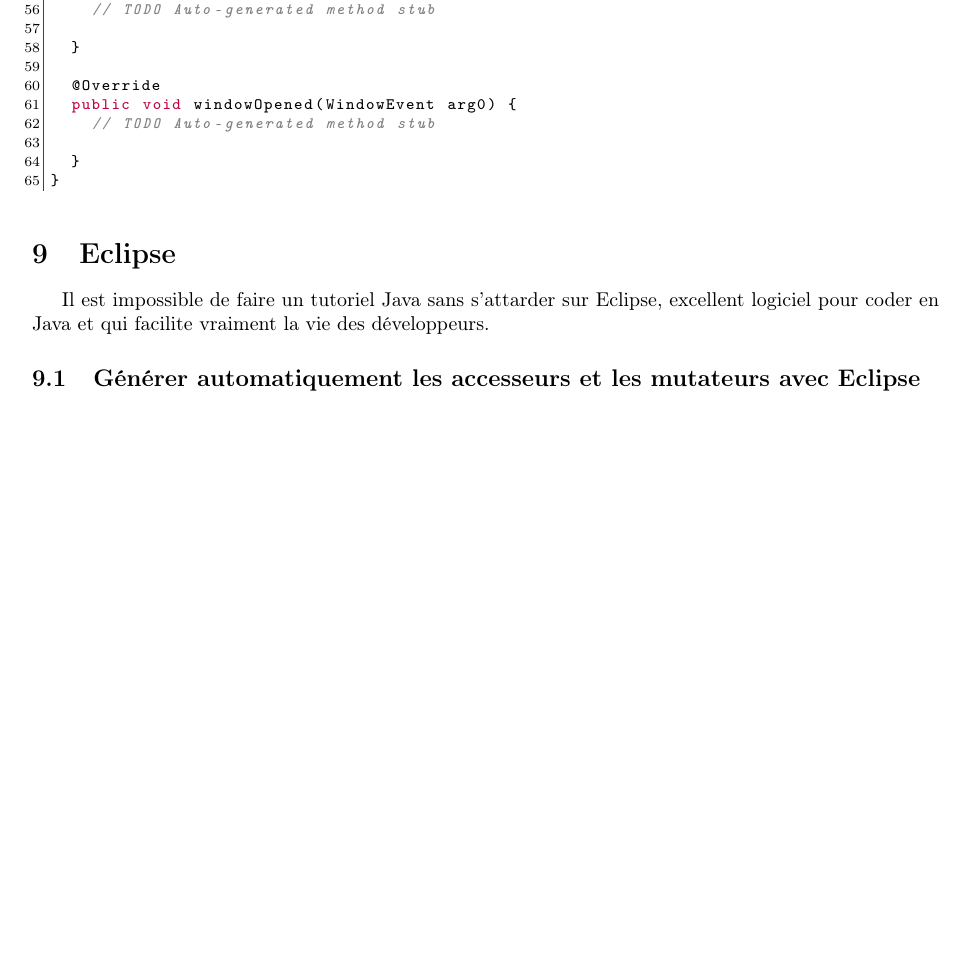
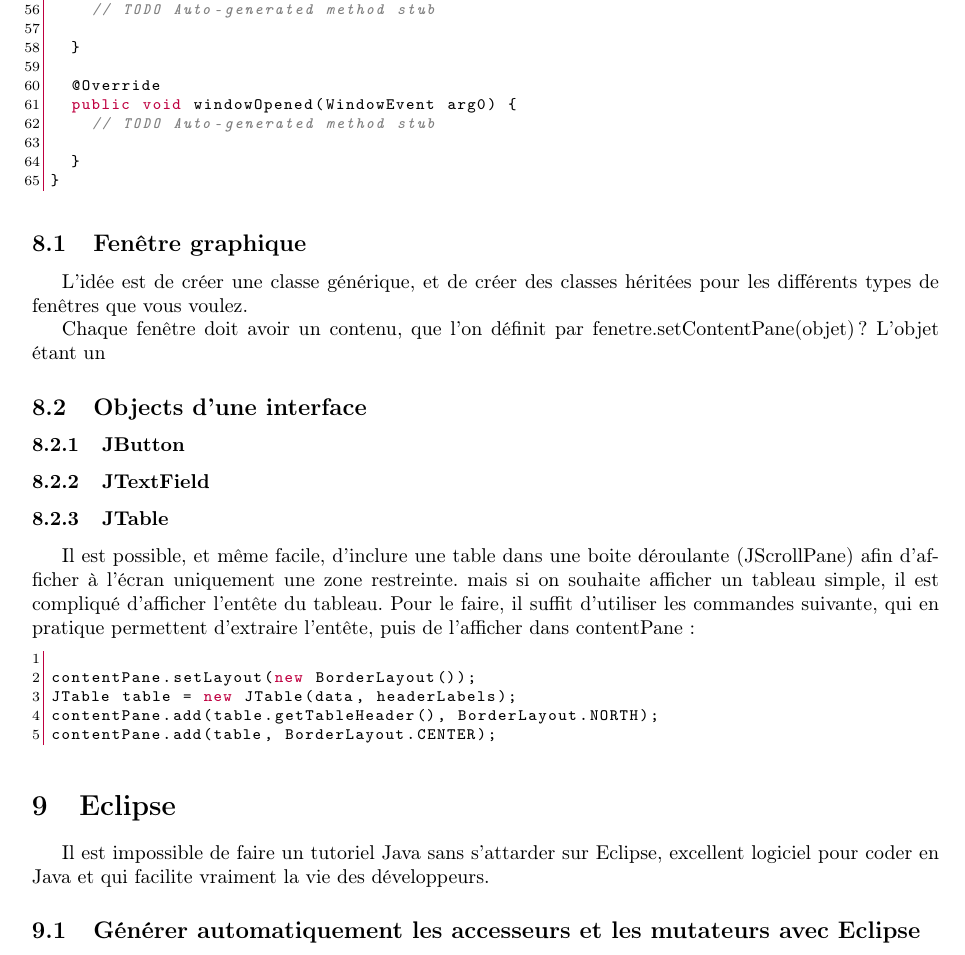
Before and after one commit to sanyaade-teachings/autiwa-tutorials, a LaTeX document (java/aide-memoire-java.tex): part of page 24 of 25 before the commit and part of page 24 of 26 after it, cut so that both start at the same text, the shorter picture padded with empty space. Compiled offline with pdfLaTeX; an older LaTeX class or package is replaced by its successor.

Commit message:
java: adding some info about JTable
git-svn-id: https://autiwa-tutorials.googlecode.com/svn/trunk@188 0dbe97c4-82fb-7826-aa11-3c1593e05550

```diff
--- a/java/aide-memoire-java.tex
+++ b/java/aide-memoire-java.tex
@@ -1460,6 +1460,26 @@
 }
 \end{lstlisting}
 
+\subsection{Fenêtre graphique}
+L'idée est de créer une classe générique, et de créer des classes héritées pour les différents types de fenêtres que vous voulez.
+
+Chaque fenêtre doit avoir un contenu, que l'on définit par fenetre.setContentPane(objet)? L'objet étant un %TODO finir
+
+\subsection{Objects d'une interface}
+\subsubsection{JButton}
+
+\subsubsection{JTextField}
+
+\subsubsection{JTable}
+Il est possible, et même facile, d'inclure une table dans une boite déroulante (JScrollPane) afin d'afficher à l'écran uniquement une zone restreinte. mais si on souhaite afficher un tableau simple, il est compliqué d'afficher l'entête du tableau. Pour le faire, il suffit d'utiliser les commandes suivante, qui en pratique permettent d'extraire l'entête, puis de l'afficher dans contentPane :
+\begin{lstlisting}[language=java]
+
+contentPane.setLayout(new BorderLayout());
+JTable table = new JTable(data, headerLabels);
+contentPane.add(table.getTableHeader(), BorderLayout.NORTH);
+contentPane.add(table, BorderLayout.CENTER);
+\end{lstlisting}
+
 \section{Eclipse}
 Il est impossible de faire un tutoriel Java sans s'attarder sur Eclipse, excellent logiciel pour coder en Java et qui facilite vraiment la vie des développeurs.
 
```
Also changed, not shown: java/aide-memoire-java.pdf.
